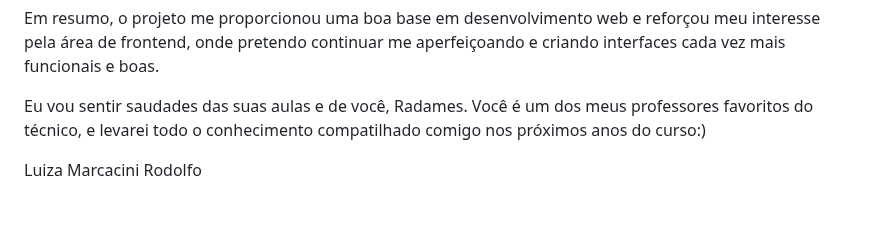
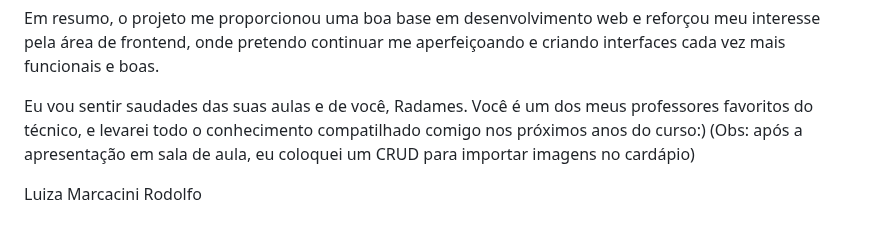
Before and after one commit to LuizaMR-UTFPR/Luiza-Pizzaria-4bim, a Markdown page: README.md, the part around the change. Rendered like a GitHub page.

Commit message:
Update README with CRUD image import note
Added a note about implementing a CRUD for image import.

```diff
--- a/README.md
+++ b/README.md
@@ -48,5 +48,6 @@ Em resumo, o projeto me proporcionou uma boa base em desenvolvimento web e refor
 
 
 Eu vou sentir saudades das suas aulas e de você, Radames. Você é um dos meus professores favoritos do técnico, e levarei todo o conhecimento compatilhado comigo nos próximos anos do curso:)
+(Obs: após a apresentação em sala de aula, eu coloquei um CRUD para importar imagens no cardápio)
 
 Luiza Marcacini Rodolfo
```
